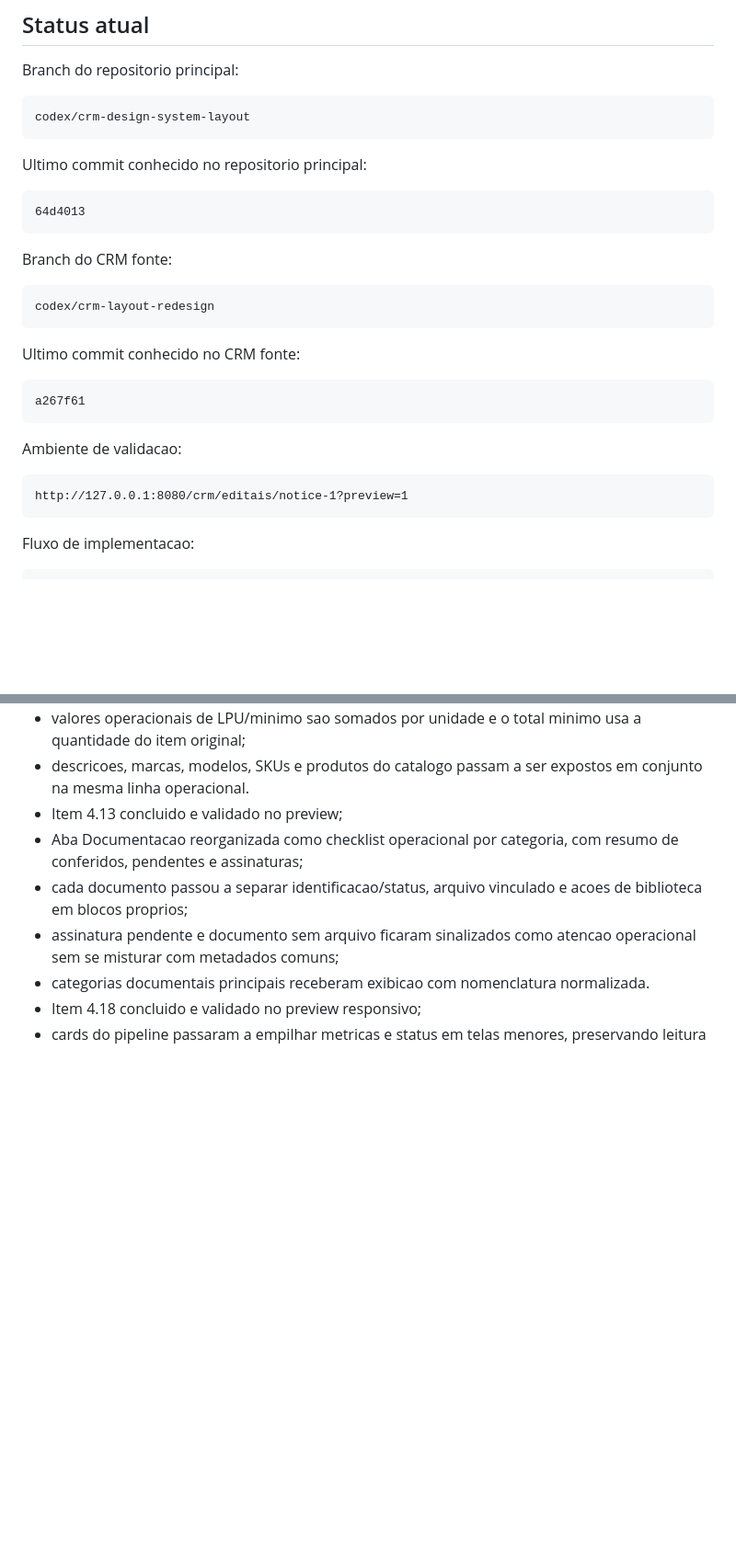
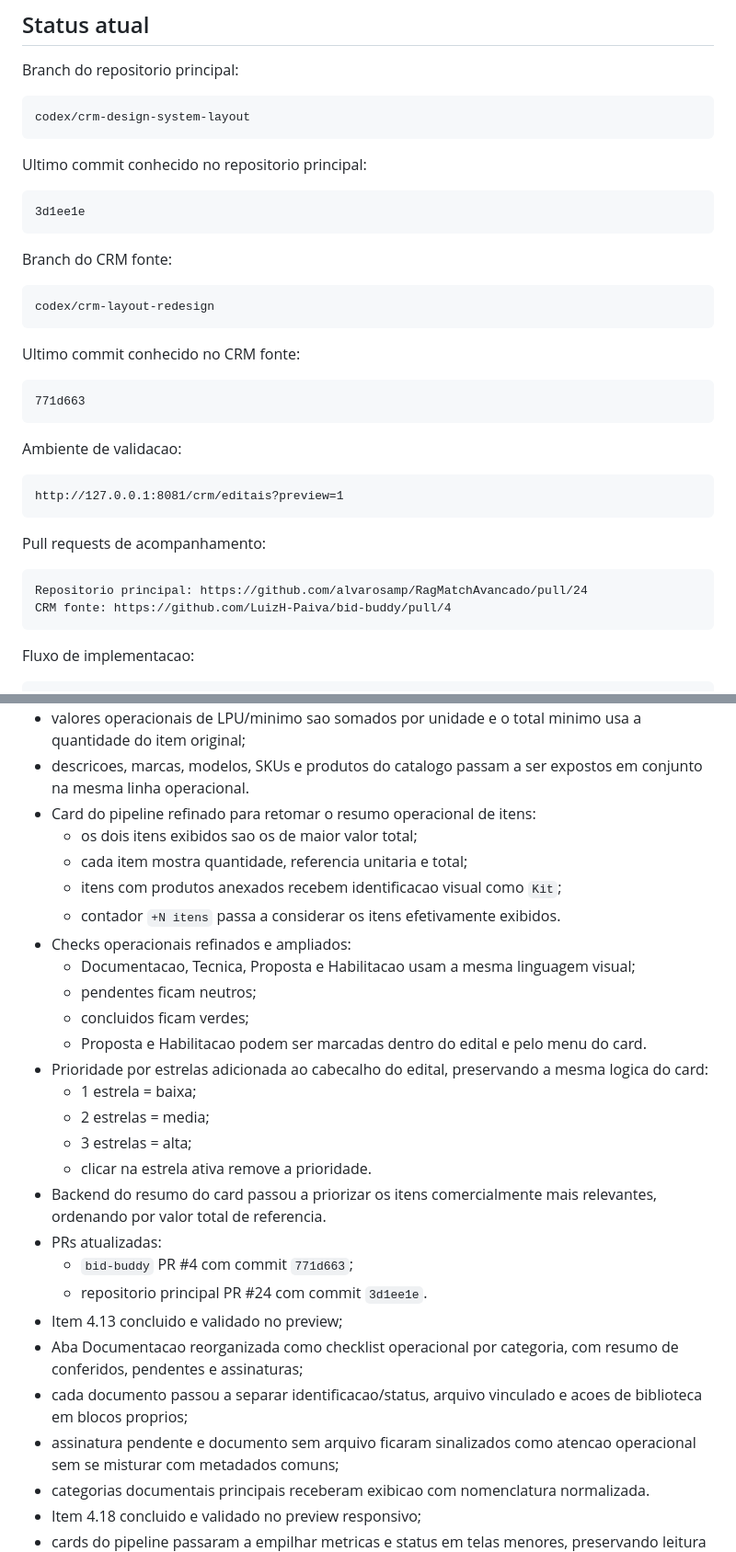
Before and after one commit to alvarosamp/RagMatchAvancado, a Markdown page: docs/crm-design-system/06-plano-execucao-redesign.md, 2 parts joined by grey strips. Shown at 92% size. GitHub-like rendering; blank space fills up the shorter version.

Commit message:
Atualiza roadmap do redesign do CRM

````diff
--- a/docs/crm-design-system/06-plano-execucao-redesign.md
+++ b/docs/crm-design-system/06-plano-execucao-redesign.md
@@ -17,7 +17,7 @@ codex/crm-design-system-layout
 Ultimo commit conhecido no repositorio principal:
 
 ```text
-64d4013
+3d1ee1e
 ```
 
 Branch do CRM fonte:
@@ -29,13 +29,20 @@ codex/crm-layout-redesign
 Ultimo commit conhecido no CRM fonte:
 
 ```text
-a267f61
+771d663
 ```
 
 Ambiente de validacao:
 
 ```text
-http://127.0.0.1:8080/crm/editais/notice-1?preview=1
+http://127.0.0.1:8081/crm/editais?preview=1
+```
+
+Pull requests de acompanhamento:
+
+```text
+Repositorio principal: https://github.com/alvarosamp/RagMatchAvancado/pull/24
+CRM fonte: https://github.com/LuizH-Paiva/bid-buddy/pull/4
 ```
 
 Fluxo de implementacao:
@@ -362,6 +379,25 @@ Status:
 - produtos anexados ao item deixam de aparecer como subitens separados na tabela de disputa;
 - valores operacionais de LPU/minimo sao somados por unidade e o total minimo usa a quantidade do item original;
 - descricoes, marcas, modelos, SKUs e produtos do catalogo passam a ser expostos em conjunto na mesma linha operacional.
+- Card do pipeline refinado para retomar o resumo operacional de itens:
+  - os dois itens exibidos sao os de maior valor total;
+  - cada item mostra quantidade, referencia unitaria e total;
+  - itens com produtos anexados recebem identificacao visual como `Kit`;
+  - contador `+N itens` passa a considerar os itens efetivamente exibidos.
+- Checks operacionais refinados e ampliados:
+  - Documentacao, Tecnica, Proposta e Habilitacao usam a mesma linguagem visual;
+  - pendentes ficam neutros;
+  - concluidos ficam verdes;
+  - Proposta e Habilitacao podem ser marcadas dentro do edital e pelo menu do card.
+- Prioridade por estrelas adicionada ao cabecalho do edital, preservando a mesma logica do card:
+  - 1 estrela = baixa;
+  - 2 estrelas = media;
+  - 3 estrelas = alta;
+  - clicar na estrela ativa remove a prioridade.
+- Backend do resumo do card passou a priorizar os itens comercialmente mais relevantes, ordenando por valor total de referencia.
+- PRs atualizadas:
+  - `bid-buddy` PR #4 com commit `771d663`;
+  - repositorio principal PR #24 com commit `3d1ee1e`.
 - Item 4.13 concluido e validado no preview;
 - Aba Documentacao reorganizada como checklist operacional por categoria, com resumo de conferidos, pendentes e assinaturas;
 - cada documento passou a separar identificacao/status, arquivo vinculado e acoes de biblioteca em blocos proprios;
````
Also changed, not shown: other parts of docs/crm-design-system/06-plano-execucao-redesign.md (+10 -0 lines).
